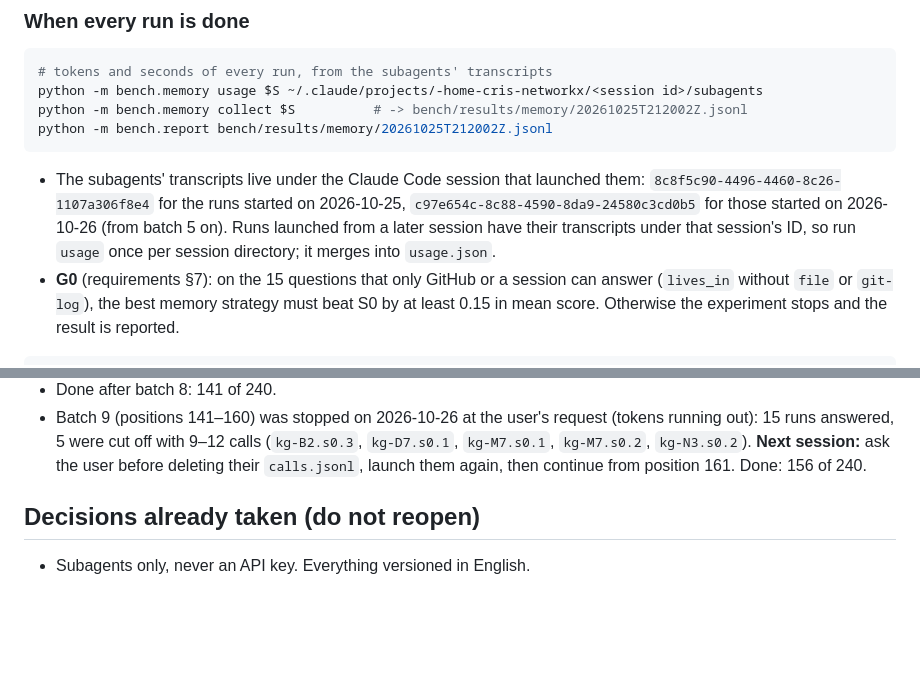
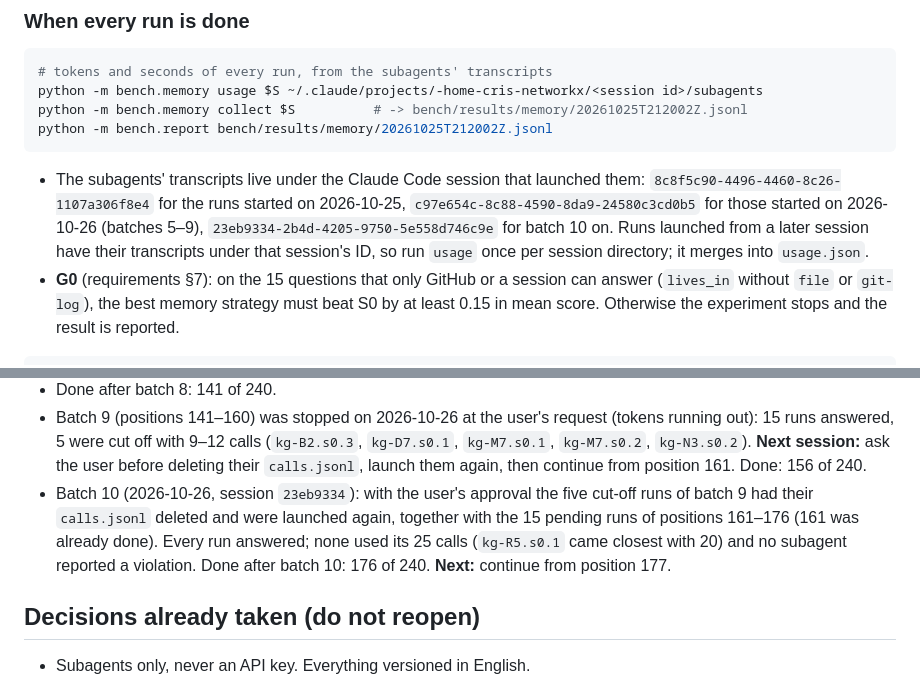
Before and after one commit to Cristian1A/kg, a Markdown page: docs/experiment-2/checkpoint.md, 2 parts joined by grey strips. GitHub-like rendering; blank space fills up the shorter version.

Commit message:
docs: record G0 batch 10 in the experiment 2 checkpoint
Refs #71

Co-Authored-By: Claude Opus 5.5 <noreply@anthropic.com>

```diff
--- a/docs/experiment-2/checkpoint.md
+++ b/docs/experiment-2/checkpoint.md
@@ -59,7 +59,8 @@ python -m bench.report bench/results/memory/20261025T212002Z.jsonl
 - The subagents' transcripts live under the Claude Code session that launched
   them: `8c8f5c90-4496-4460-8c26-1107a306f8e4` for the runs started on
   2026-10-25, `c97e654c-8c88-4590-8da9-24580c3cd0b5` for those started on
-  2026-10-26 (from batch 5 on). Runs launched from a later session have their transcripts under
+  2026-10-26 (batches 5–9), `23eb9334-2b4d-4205-9750-5e558d746c9e` for
+  batch 10 on. Runs launched from a later session have their transcripts under
   that session's ID, so run `usage` once per session directory; it merges
   into `usage.json`.
 - **G0** (requirements §7): on the 15 questions that only GitHub or a session
@@ -113,6 +114,12 @@ EOF
   (`kg-B2.s0.3`, `kg-D7.s0.1`, `kg-M7.s0.1`, `kg-M7.s0.2`, `kg-N3.s0.2`).
   **Next session:** ask the user before deleting their `calls.jsonl`, launch
   them again, then continue from position 161. Done: 156 of 240.
+- Batch 10 (2026-10-26, session `23eb9334`): with the user's approval the
+  five cut-off runs of batch 9 had their `calls.jsonl` deleted and were
+  launched again, together with the 15 pending runs of positions 161–176
+  (161 was already done). Every run answered; none used its 25 calls
+  (`kg-R5.s0.1` came closest with 20) and no subagent reported a violation.
+  Done after batch 10: 176 of 240. **Next:** continue from position 177.
 
 ## Decisions already taken (do not reopen)
 
```
